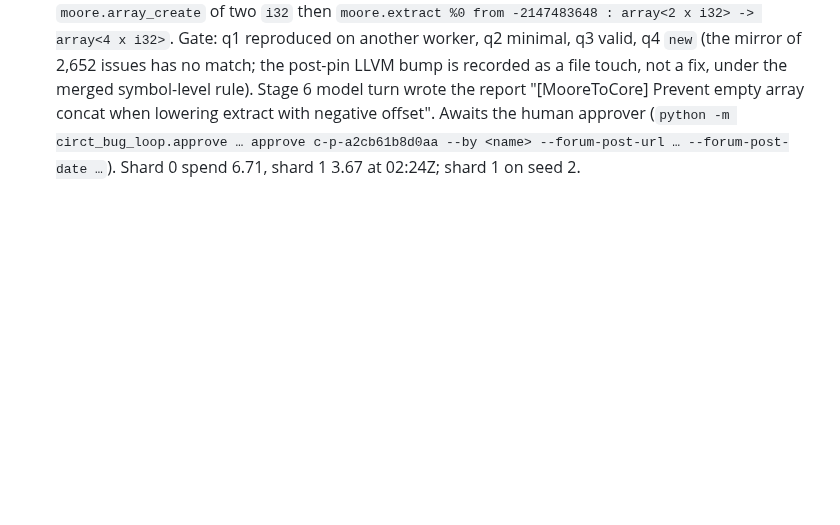
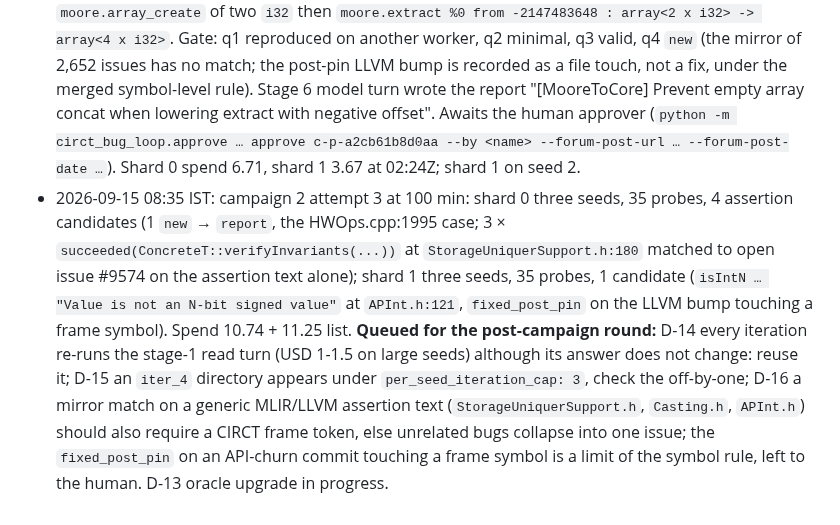
Before and after one commit to DevAbhinav-23/CHIA_Hackathon_2k26, a Markdown page: docs/HANDOFF.md, the part around the change. GitHub-like rendering; blank space fills up the shorter version.

Commit message:
bugloop: handoff: attempt 3 at 100 min, D-14 to D-16 queued
Co-Authored-By: Claude Fable 5.1 <noreply@anthropic.com>

```diff
--- a/docs/HANDOFF.md
+++ b/docs/HANDOFF.md
@@ -153,3 +153,4 @@ All five design documents are **Approved** (`design/00-README.md` sign-off recor
 - 2026-09-15 07:25 IST: **D-12 fixed** (the seeded generator held a `circt` slot it never used; now head-side with no resource; the gate re-run waits 60 s on its soft pin, falls back to any circt node for the probe wall + 60 s, then answers q1 `rerun_unscheduled` → `unreproducible`; `gate_validate` still unbounded, open) and **D-11 merged** (symbol-level post-pin rule, `--rescreen <run>`, appendable dedup/gate rows via `store.make_appendable`, latest-row readers). Suite 685, pushed (2520dfb). **Campaign 2, attempt 3, launched 07:23 IST**: the two seeded shards only, same registration; the mutation arm's completed run `460b7b48` stands. Check-ins every 10 min (`campaign2c_watch.sh`). Expected end about 09:25 IST. After the run: `--rescreen` on the three seeded runs of attempts 2 and 3 (cluster idle), stage-6 report turns for re-screened `new` candidates, results, paper.
 - 2026-09-15 07:55 IST: **D-13, the most consequential finding so far.** Shard 0's seed `cc71d34a` (attempt 3) produced 10 probes booked as `parse_error`; their messages name `comb.extract` and `llhd.sig.extract` with aggregate result types, ops that do not appear in the Moore inputs: `--convert-moore-to-core` emitted ill-typed IR and the verifier rejected the compiler's output. The inputs parsed and verified. The oracle (`classify_build`) treats any exit 1 with `error:` as invalid input, so these compiler defects are counted as the loop's fault and the feedback loop tells the model to fix inputs that were fine. The same seed's attempt-2 assertion (`HWOps.cpp:1995`) is the same bug family. Likely many of the 400 mutation-arm and the seeded "parse errors" across runs are verifier errors. Fix building in worktree `~/Projects/CHIA_Hackathon_2k26-oracle`: oracle class `verifier_error` (contract 2.4) decided by the gate's own parse-and-verify command, fingerprint on op + constraint with types erased, reduction, feedback as a finding, results, and `--reclassify <run>` to re-judge stored probes on the cluster without model turns. The campaign runs on; reclassification applies to every stored run afterwards.
 - 2026-09-15 08:00 IST: **FIRST CANDIDATE THROUGH THE GATE, decision `report`** (campaign 2 attempt 3, shard 0 run `f1e4fef5`, seed `cc71d34a` iteration 3, candidate `c-p-a2cb61b8d0aa`): assertion `!values.empty() && "Cannot build array of zero elements"` at `lib/Dialect/HW/HWOps.cpp:1995` in `ArrayConcatOp::build`, reached from `circt-opt --convert-moore-to-core` on a five-line case: `moore.array_create` of two `i32` then `moore.extract %0 from -2147483648 : array<2 x i32> -> array<4 x i32>`. Gate: q1 reproduced on another worker, q2 minimal, q3 valid, q4 `new` (the mirror of 2,652 issues has no match; the post-pin LLVM bump is recorded as a file touch, not a fix, under the merged symbol-level rule). Stage 6 model turn wrote the report "[MooreToCore] Prevent empty array concat when lowering extract with negative offset". Awaits the human approver (`python -m circt_bug_loop.approve … approve c-p-a2cb61b8d0aa --by <name> --forum-post-url … --forum-post-date …`). Shard 0 spend 6.71, shard 1 3.67 at 02:24Z; shard 1 on seed 2.
+- 2026-09-15 08:35 IST: campaign 2 attempt 3 at 100 min: shard 0 three seeds, 35 probes, 4 assertion candidates (1 `new` → `report`, the HWOps.cpp:1995 case; 3 × `succeeded(ConcreteT::verifyInvariants(...))` at `StorageUniquerSupport.h:180` matched to open issue #9574 on the assertion text alone); shard 1 three seeds, 35 probes, 1 candidate (`isIntN … "Value is not an N-bit signed value"` at `APInt.h:121`, `fixed_post_pin` on the LLVM bump touching a frame symbol). Spend 10.74 + 11.25 list. **Queued for the post-campaign round:** D-14 every iteration re-runs the stage-1 read turn (USD 1-1.5 on large seeds) although its answer does not change: reuse it; D-15 an `iter_4` directory appears under `per_seed_iteration_cap: 3`, check the off-by-one; D-16 a mirror match on a generic MLIR/LLVM assertion text (`StorageUniquerSupport.h`, `Casting.h`, `APInt.h`) should also require a CIRCT frame token, else unrelated bugs collapse into one issue; the `fixed_post_pin` on an API-churn commit touching a frame symbol is a limit of the symbol rule, left to the human. D-13 oracle upgrade in progress.
```
